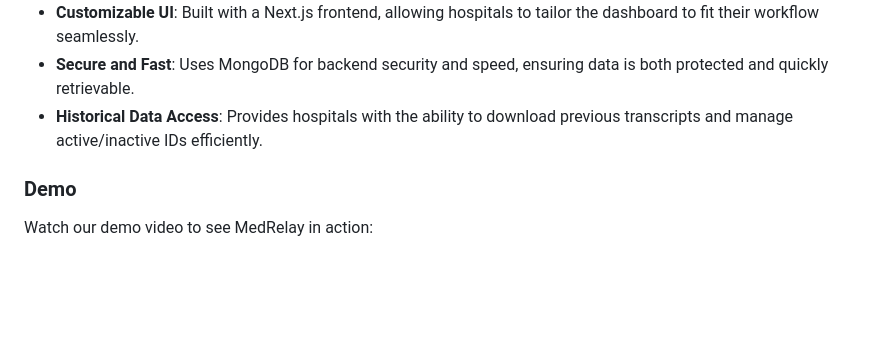
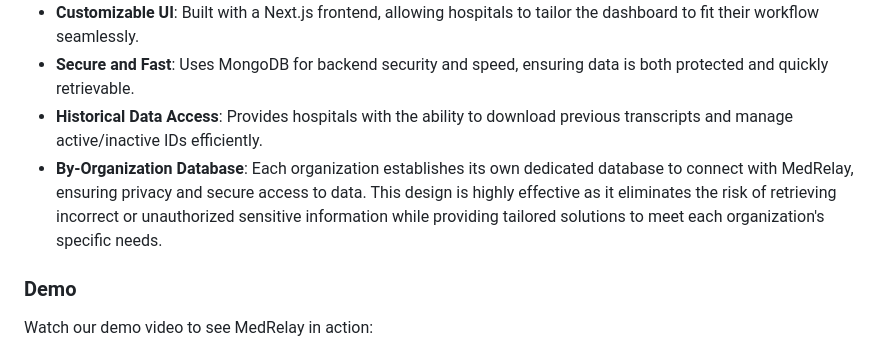
Before and after one commit to A2Pro/MedRelay, a Markdown page: README.md, the part around the change. GitHub-like rendering; blank space fills up the shorter version.

```diff
--- a/README.md
+++ b/README.md
@@ -17,6 +17,7 @@ Our goal was to develop a platform that not only bridges communication gaps but
 - **Customizable UI**: Built with a Next.js frontend, allowing hospitals to tailor the dashboard to fit their workflow seamlessly.
 - **Secure and Fast**: Uses MongoDB for backend security and speed, ensuring data is both protected and quickly retrievable.
 - **Historical Data Access**: Provides hospitals with the ability to download previous transcripts and manage active/inactive IDs efficiently.
+- **By-Organization Database**: Each organization establishes its own dedicated database to connect with MedRelay, ensuring privacy and secure access to data. This design is highly effective as it eliminates the risk of retrieving incorrect or unauthorized sensitive information while providing tailored solutions to meet each organization's specific needs.
 
 ### Demo
 
```
